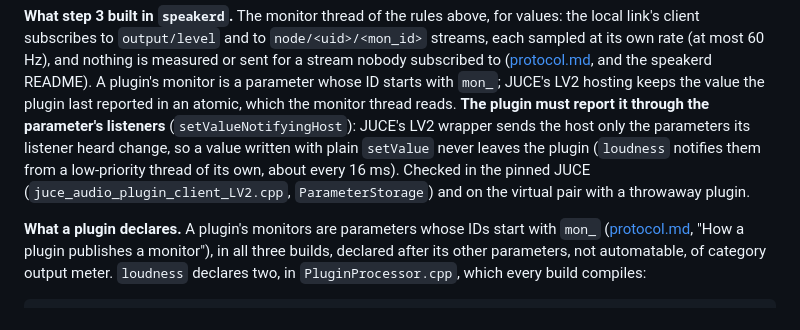
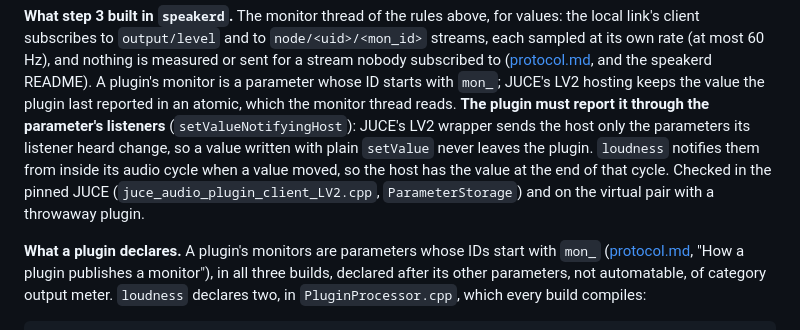
Before and after one commit to AMuszkat/bpi_amp_platform, a Markdown page: docs/remote-plugin-host.md, the part around the change. Rendered like a GitHub page.

Commit message:
speakerd docs: loudness publishes its monitors from inside its audio cycle
plugin-dev replaced loudness's notifier thread: it now calls setValue and then the
listeners from inside run() when a monitor moved, so the host has the value at the end
of that cycle. Nothing changes in how speakerd reads it (getValue on the monitor thread,
no listeners). The README and the design document's "What step 3 built in speakerd"
paragraph said otherwise.

Co-Authored-By: Claude Opus 5.5 <noreply@anthropic.com>

```diff
--- a/docs/remote-plugin-host.md
+++ b/docs/remote-plugin-host.md
@@ -650,8 +650,9 @@ parameter whose ID starts with `mon_`; JUCE's LV2 hosting keeps the value the pl
 reported in an atomic, which the monitor thread reads. **The plugin must report it through the
 parameter's listeners** (`setValueNotifyingHost`): JUCE's LV2 wrapper sends the host only the
 parameters its listener heard change, so a value written with plain `setValue` never leaves the
-plugin (`loudness` notifies them from a low-priority thread of its own, about every 16 ms). Checked in the pinned JUCE (`juce_audio_plugin_client_LV2.cpp`, `ParameterStorage`) and
-on the virtual pair with a throwaway plugin.
+plugin. `loudness` notifies them from inside its audio cycle when a value moved, so the host has
+the value at the end of that cycle. Checked in the pinned JUCE (`juce_audio_plugin_client_LV2.cpp`,
+`ParameterStorage`) and on the virtual pair with a throwaway plugin.
 
 **What a plugin declares.** A plugin's monitors are parameters whose IDs start with `mon_`
 ([protocol.md](protocol.md), "How a plugin publishes a monitor"), in all three builds,
```
Also changed, not shown: 1 other file.
